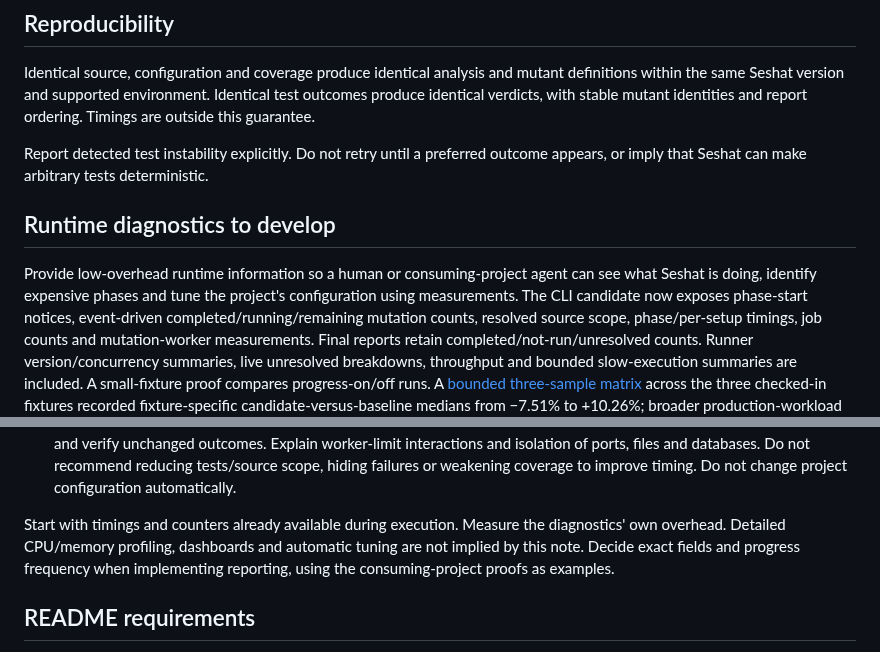
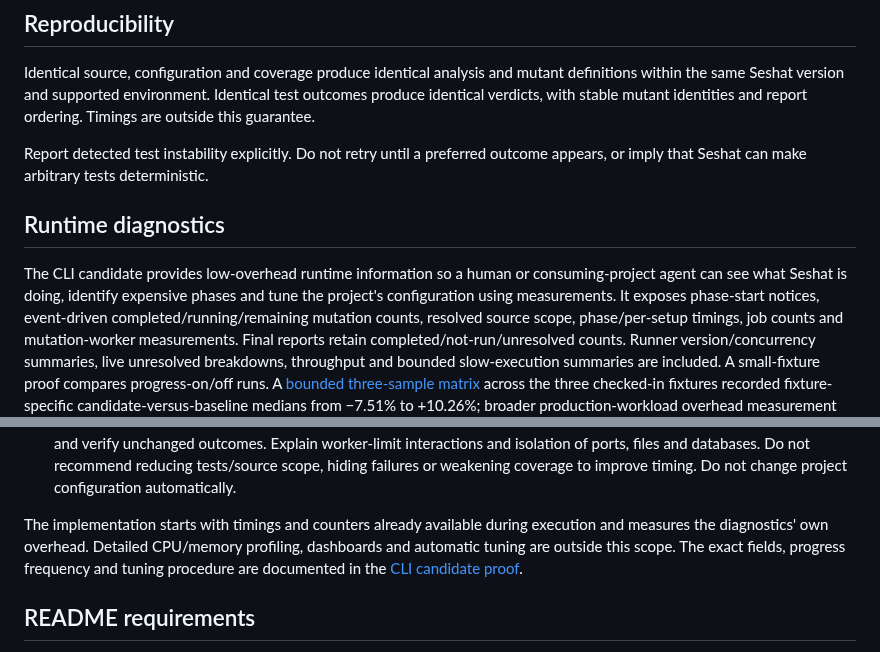
Before and after one commit to Binary-Balance/seshat, a Markdown page: docs/release-scope.md, 2 parts joined by grey strips. GitHub-like rendering.

Commit message:
docs: align runtime diagnostics scope

```diff
--- a/docs/release-scope.md
+++ b/docs/release-scope.md
@@ -205,11 +205,12 @@ and report ordering. Timings are outside this guarantee.
 Report detected test instability explicitly. Do not retry until a preferred
 outcome appears, or imply that Seshat can make arbitrary tests deterministic.
 
-## Runtime diagnostics to develop
+<a id="runtime-diagnostics-to-develop"></a>
+## Runtime diagnostics
 
-Provide low-overhead runtime information so a human or consuming-project agent
-can see what Seshat is doing, identify expensive phases and tune the project's
-configuration using measurements. The CLI candidate now exposes phase-start
+The CLI candidate provides low-overhead runtime information so a human or
+consuming-project agent can see what Seshat is doing, identify expensive phases
+and tune the project's configuration using measurements. It exposes phase-start
 notices, event-driven completed/running/remaining mutation counts, resolved source
 scope, phase/per-setup timings, job counts and mutation-worker measurements.
 Final reports retain completed/not-run/unresolved counts. Runner
@@ -239,10 +240,11 @@ production-workload overhead measurement remains.
   Do not recommend reducing tests/source scope, hiding failures or weakening
   coverage to improve timing. Do not change project configuration automatically.
 
-Start with timings and counters already available during execution. Measure the
-diagnostics' own overhead. Detailed CPU/memory profiling, dashboards and automatic
-tuning are not implied by this note. Decide exact fields and progress frequency
-when implementing reporting, using the consuming-project proofs as examples.
+The implementation starts with timings and counters already available during
+execution and measures the diagnostics' own overhead. Detailed CPU/memory
+profiling, dashboards and automatic tuning are outside this scope. The exact
+fields, progress frequency and tuning procedure are documented in the
+[CLI candidate proof](../benchmarks/proofs/README.md#cli-candidate).
 
 ## README requirements
 
```
